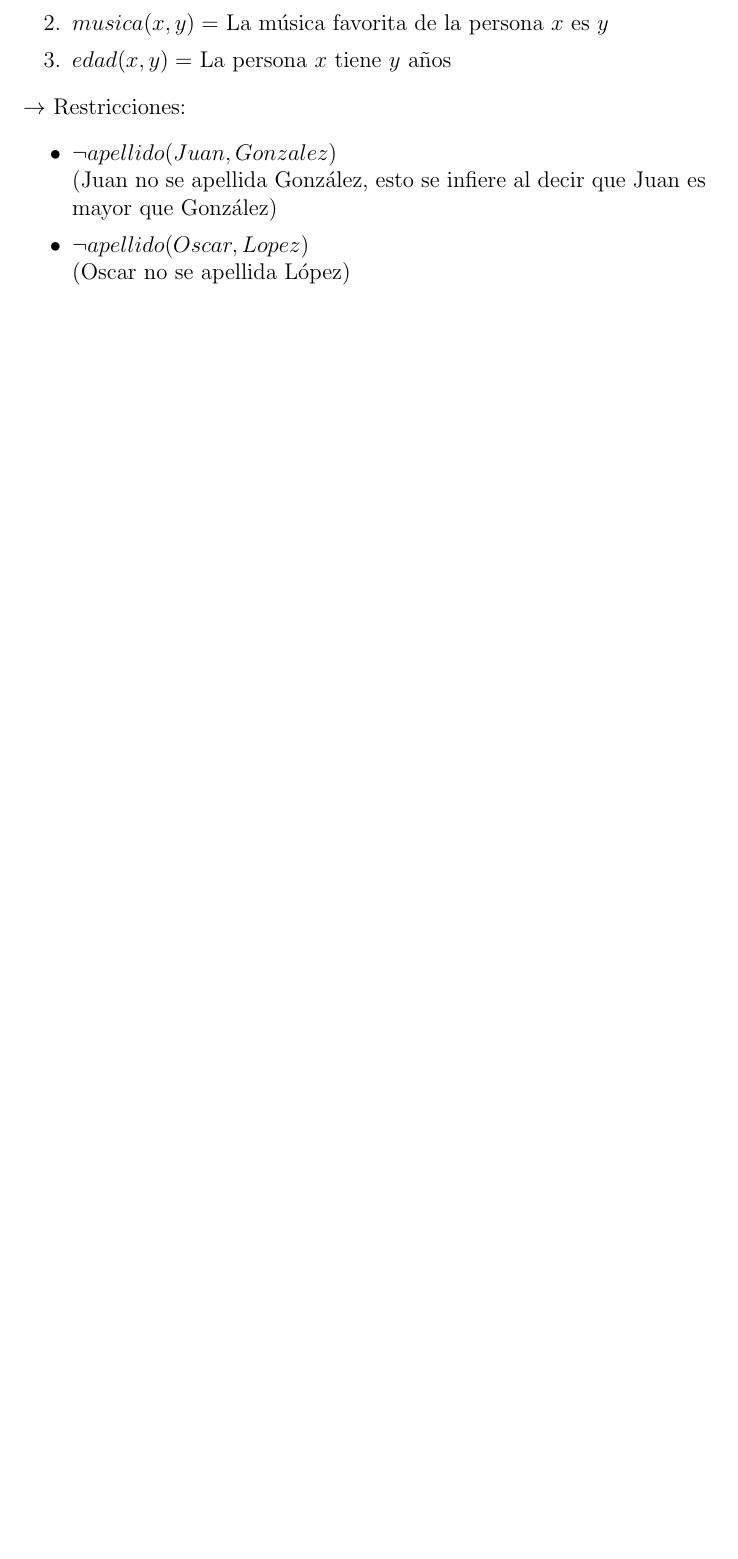
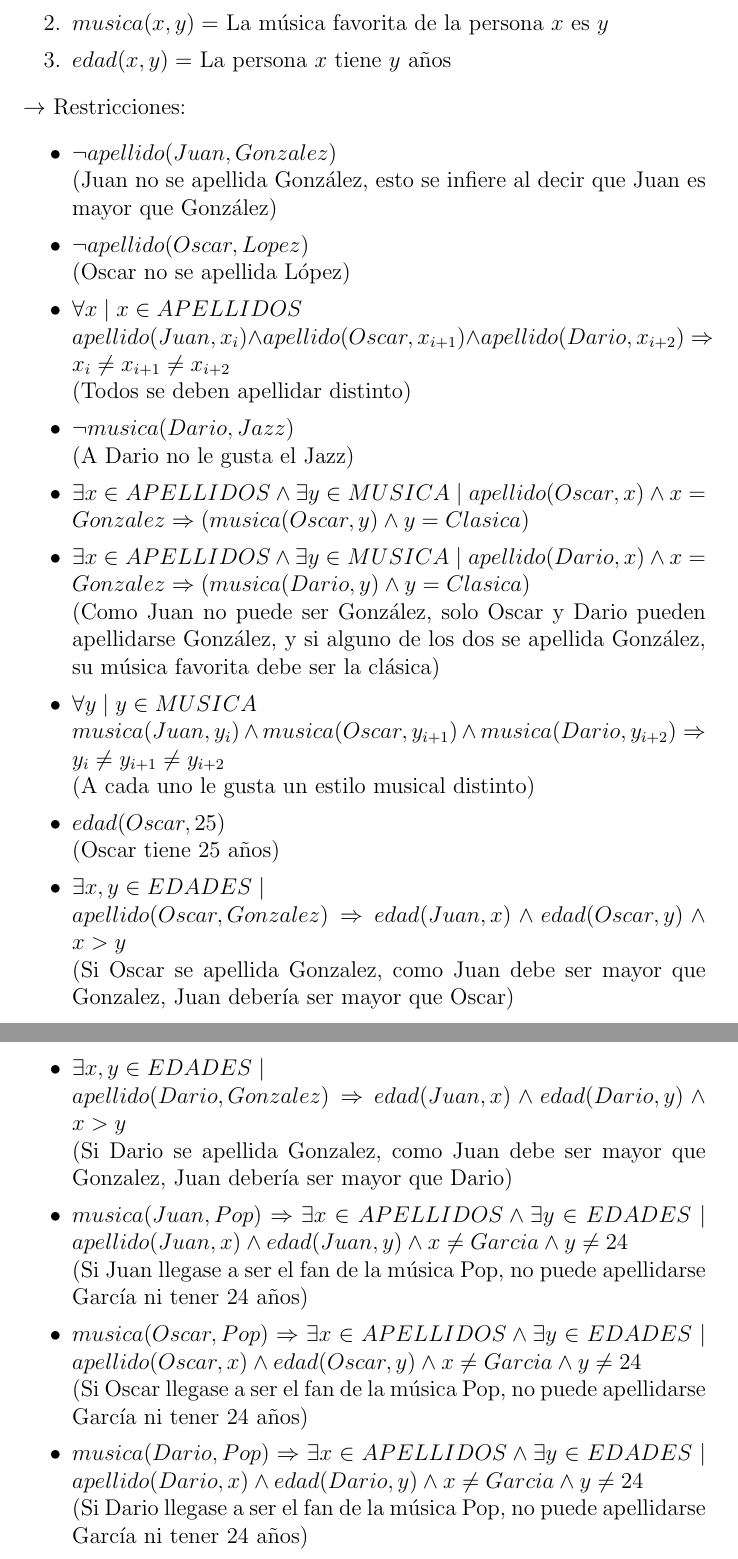
Before and after one commit to juanmarcos935/constraint-programming-workshop, a LaTeX document (practica.tex): part of page 11 of 11 before the commit and two parts of pages 11 and 12 of 12 after it, the two joined at a grey line, cut so that both start at the same text, the shorter picture padded with empty space. Compiled offline with pdfLaTeX.

Commit message:
Terminando Acertijo, esta vez si

```diff
--- a/practica.tex
+++ b/practica.tex
@@ -418,6 +418,20 @@ $\rightarrow$ Restricciones:
 \begin{itemize}
 \item $\neg apellido(Juan, Gonzalez)$ \\ (Juan no se apellida González, esto se infiere al decir que Juan es mayor que González)
 \item $\neg apellido(Oscar, Lopez)$ \\ (Oscar no se apellida López)
+\item $\forall x \mid x \in APELLIDOS$ \\ $apellido(Juan,x_{i}) \land apellido(Oscar,x_{i+1}) \land apellido(Dario,x_{i+2}) \Rightarrow x_{i} \neq x_{i+1} \neq x_{i+2}$ \\ (Todos se deben apellidar distinto)
+\item $\neg musica(Dario, Jazz)$ \\ (A Dario no le gusta el Jazz)
+\item $\exists x \in APELLIDOS \land \exists y \in MUSICA \mid apellido(Oscar,x) \land x = Gonzalez \Rightarrow (musica(Oscar, y) \land y = Clasica)$
+\item $\exists x \in APELLIDOS \land \exists y \in MUSICA \mid apellido(Dario,x) \land x = Gonzalez \Rightarrow (musica(Dario, y) \land y = Clasica)$ \\ (Como Juan no puede ser González, solo Oscar y Dario pueden apellidarse González, y si alguno de los dos se apellida González, su música favorita debe ser la clásica)
+\item $\forall y \mid y \in MUSICA$ \\ $musica(Juan,y_{i}) \land musica(Oscar,y_{i+1}) \land musica(Dario,y_{i+2}) \Rightarrow y_{i} \neq y_{i+1} \neq y_{i+2}$ \\ (A cada uno le gusta un estilo musical distinto)
+\item $edad(Oscar, 25)$ \\ (Oscar tiene 25 años)
+\item $\exists x,y \in EDADES \mid$ \\ $ apellido(Oscar, Gonzalez) \Rightarrow edad(Juan,x) \land edad(Oscar,y) \land x > y$ \\ (Si Oscar se apellida Gonzalez, como Juan debe ser mayor que Gonzalez, Juan debería ser mayor que Oscar)
+\item $\exists x,y \in EDADES \mid$ \\ $ apellido(Dario, Gonzalez) \Rightarrow edad(Juan,x) \land edad(Dario,y) \land x > y$ \\ (Si Dario se apellida Gonzalez, como Juan debe ser mayor que Gonzalez, Juan debería ser mayor que Dario)
+\item $musica(Juan, Pop) \Rightarrow \exists x \in APELLIDOS \land \exists y \in EDADES \mid apellido(Juan, x) \land edad(Juan, y) \land x \neq Garcia \land y \neq 24$ \\
+(Si Juan llegase a ser el fan de la música Pop, no puede apellidarse García ni tener 24 años)
+\item $musica(Oscar, Pop) \Rightarrow \exists x \in APELLIDOS \land \exists y \in EDADES \mid apellido(Oscar, x) \land edad(Oscar, y) \land x \neq Garcia \land y \neq 24$ \\
+(Si Oscar llegase a ser el fan de la música Pop, no puede apellidarse García ni tener 24 años)
+\item $musica(Dario, Pop) \Rightarrow \exists x \in APELLIDOS \land \exists y \in EDADES \mid apellido(Dario, x) \land edad(Dario, y) \land x \neq Garcia \land y \neq 24$ \\
+(Si Dario llegase a ser el fan de la música Pop, no puede apellidarse García ni tener 24 años)
 \end{itemize}
 \end{itemize}
 
```
Also changed, not shown: practica.pdf, 3 other files.
